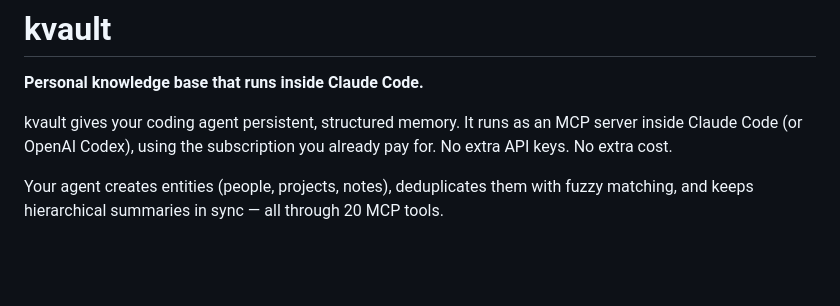
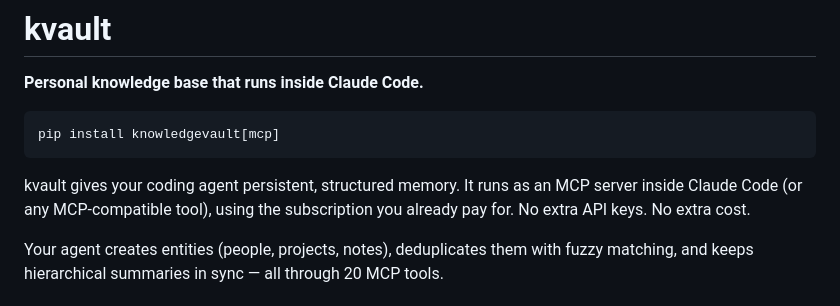
Before and after one commit to cimo-labs/kvault, a Markdown page: README.md, the part around the change. Drawn GitHub-style; blank space fills up the shorter version.

Commit message:
docs: move pip install to top of README for visibility

````diff
--- a/README.md
+++ b/README.md
@@ -2,7 +2,11 @@
 
 **Personal knowledge base that runs inside Claude Code.**
 
-kvault gives your coding agent persistent, structured memory. It runs as an MCP server inside Claude Code (or OpenAI Codex), using the subscription you already pay for. No extra API keys. No extra cost.
+```bash
+pip install knowledgevault[mcp]
+```
+
+kvault gives your coding agent persistent, structured memory. It runs as an MCP server inside Claude Code (or any MCP-compatible tool), using the subscription you already pay for. No extra API keys. No extra cost.
 
 Your agent creates entities (people, projects, notes), deduplicates them with fuzzy matching, and keeps hierarchical summaries in sync — all through 20 MCP tools.
 
````
